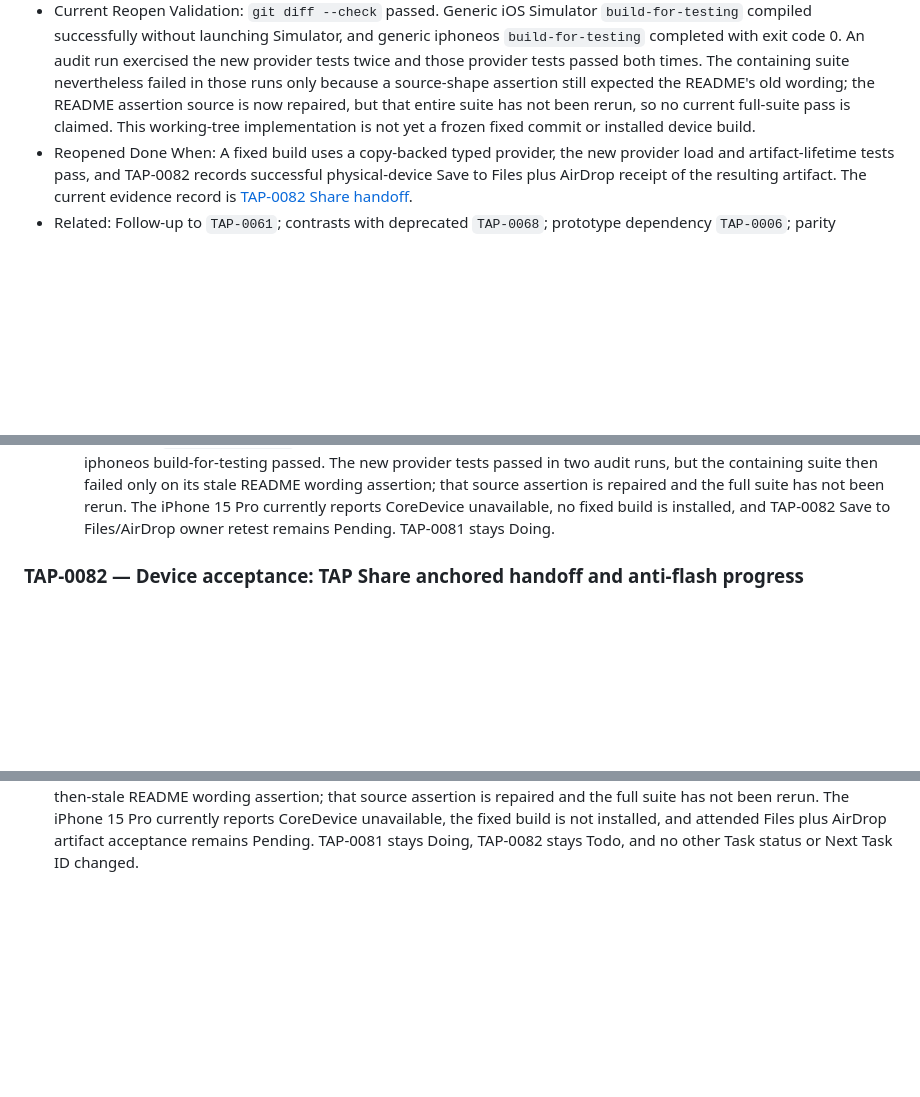
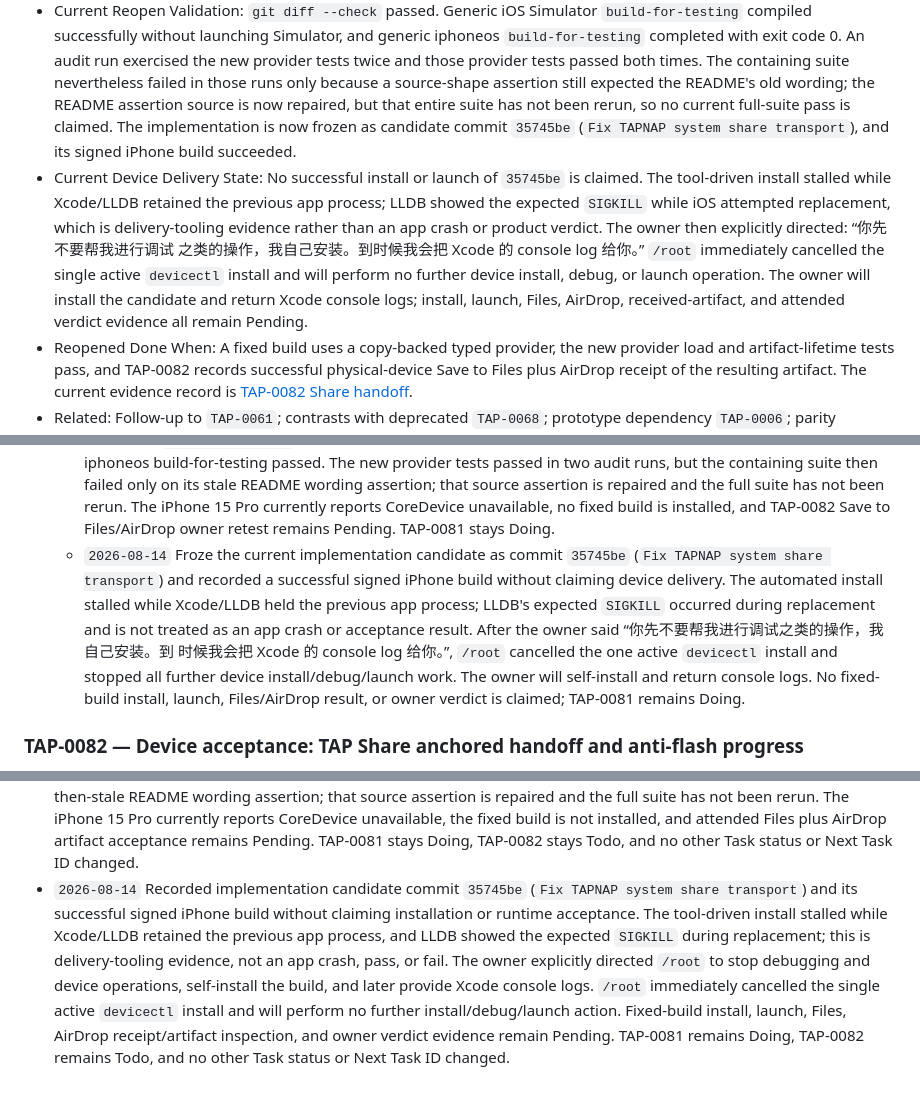
Before and after one commit to TAP-NAP/TAPCamDemo, a Markdown page: Docs/ProjectBoard.md, 3 parts joined by grey strips. GitHub-like rendering; blank space fills up the shorter version.

Commit message:
Record TAPNAP device retest handoff

```diff
--- a/Docs/ProjectBoard.md
+++ b/Docs/ProjectBoard.md
@@ -1773,8 +1773,19 @@ Every active Task uses these stable fields:
   times. The containing suite nevertheless failed in those runs only because a
   source-shape assertion still expected the README's old wording; the README
   assertion source is now repaired, but that entire suite has not been rerun,
-  so no current full-suite pass is claimed. This working-tree implementation is
-  not yet a frozen fixed commit or installed device build.
+  so no current full-suite pass is claimed. The implementation is now frozen as
+  candidate commit `35745be` (`Fix TAPNAP system share transport`), and its
+  signed iPhone build succeeded.
+- Current Device Delivery State: No successful install or launch of `35745be`
+  is claimed. The tool-driven install stalled while Xcode/LLDB retained the
+  previous app process; LLDB showed the expected `SIGKILL` while iOS attempted
+  replacement, which is delivery-tooling evidence rather than an app crash or
+  product verdict. The owner then explicitly directed: “你先不要帮我进行调试
+  之类的操作，我自己安装。到时候我会把 Xcode 的 console log 给你。” `/root`
+  immediately cancelled the single active `devicectl` install and will perform
+  no further device install, debug, or launch operation. The owner will install
+  the candidate and return Xcode console logs; install, launch, Files, AirDrop,
+  received-artifact, and attended verdict evidence all remain Pending.
 - Reopened Done When: A fixed build uses a copy-backed typed provider, the new
   provider load and artifact-lifetime tests pass, and TAP-0082 records successful
   physical-device Save to Files plus AirDrop receipt of the resulting artifact.
@@ -1997,6 +2008,17 @@ Every active Task uses these stable fields:
     repaired and the full suite has not been rerun. The iPhone 15 Pro currently
     reports CoreDevice unavailable, no fixed build is installed, and TAP-0082
     Save to Files/AirDrop owner retest remains Pending. TAP-0081 stays Doing.
+  - `2026-08-14` Froze the current implementation candidate as commit `35745be`
+    (`Fix TAPNAP system share transport`) and recorded a successful signed
+    iPhone build without claiming device delivery. The automated install stalled
+    while Xcode/LLDB held the previous app process; LLDB's expected `SIGKILL`
+    occurred during replacement and is not treated as an app crash or acceptance
+    result. After the owner said “你先不要帮我进行调试之类的操作，我自己安装。到
+    时候我会把 Xcode 的 console log 给你。”, `/root` cancelled the one active
+    `devicectl` install and stopped all further device install/debug/launch work.
+    The owner will self-install and return console logs. No fixed-build install,
+    launch, Files/AirDrop result, or owner verdict is claimed; TAP-0081 remains
+    Doing.
 
 ### TAP-0082 — Device acceptance: TAP Share anchored handoff and anti-flash progress
 
@@ -2823,3 +2859,15 @@ not replace the Product Contract, and linked device evidence may remain open.
   CoreDevice unavailable, the fixed build is not installed, and attended Files
   plus AirDrop artifact acceptance remains Pending. TAP-0081 stays Doing,
   TAP-0082 stays Todo, and no other Task status or Next Task ID changed.
+- `2026-08-14` Recorded implementation candidate commit `35745be` (`Fix TAPNAP
+  system share transport`) and its successful signed iPhone build without
+  claiming installation or runtime acceptance. The tool-driven install stalled
+  while Xcode/LLDB retained the previous app process, and LLDB showed the
+  expected `SIGKILL` during replacement; this is delivery-tooling evidence, not
+  an app crash, pass, or fail. The owner explicitly directed `/root` to stop
+  debugging and device operations, self-install the build, and later provide
+  Xcode console logs. `/root` immediately cancelled the single active
+  `devicectl` install and will perform no further install/debug/launch action.
+  Fixed-build install, launch, Files, AirDrop receipt/artifact inspection, and
+  owner verdict evidence remain Pending. TAP-0081 remains Doing, TAP-0082
+  remains Todo, and no other Task status or Next Task ID changed.
```
Also changed, not shown: other parts of Docs/ProjectBoard.md (+23 -9 lines), Docs/Acceptance/TAP-0082-share-handoff.md (+14 -4 lines).
